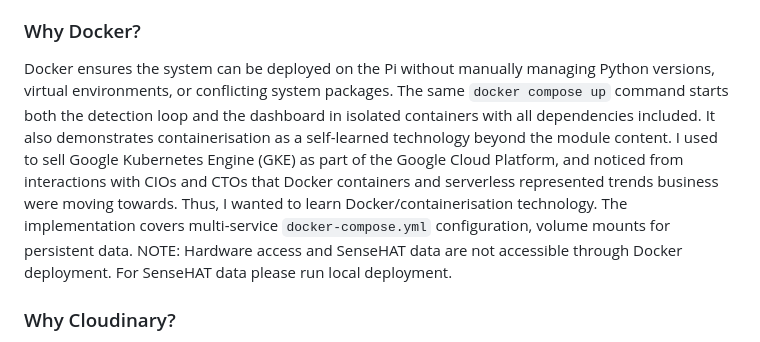
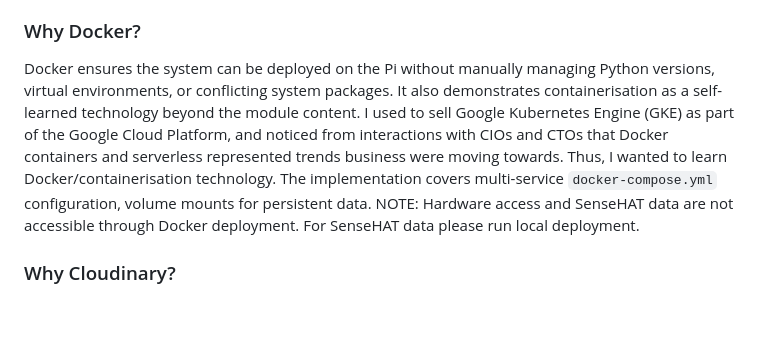
Before and after one commit to Dazzmondo/Networks-IOT-Assignment, a Markdown page: README.md, the part around the change. Drawn GitHub-style; blank space fills up the shorter version.

Commit message:
minor change to Docker section of README

```diff
--- a/README.md
+++ b/README.md
@@ -251,7 +251,7 @@ SQLite lives on the Pi's SD card and is not accessible remotely. MongoDB Atlas p
 The module labs build Flask APIs on the Pi and deploy them to Render, so Flask is a natural fit. Server-Sent Events (SSE) replace the original `<meta http-equiv="refresh" content="10">` pattern. SSE holds a single persistent HTTP connection per browser tab and the server pushes named events (`detection`, `environment`, `analytics`, `counts`, `timeseries`) whenever new data is available. This means the dashboard updates in under 2 seconds after a detection without reloading the page. This is a better user experience and avoids the visual flicker of a full reload. SSE was chosen over WebSockets because it is simpler (one-way server-to-client push is all that is needed) and works natively with Flask's streaming response support.
 
 ### Why Docker?
-Docker ensures the system can be deployed on the Pi without manually managing Python versions, virtual environments, or conflicting system packages. The same `docker compose up` command starts both the detection loop and the dashboard in isolated containers with all dependencies included. It also demonstrates containerisation as a self-learned technology beyond the module content. I used to sell Google Kubernetes Engine (GKE) as part of the Google Cloud Platform, and noticed from interactions with CIOs and CTOs that Docker containers and serverless represented trends business were moving towards. Thus, I wanted to learn Docker/containerisation technology. The implementation covers multi-service `docker-compose.yml` configuration, volume mounts for persistent data. NOTE: Hardware access and SenseHAT data are not accessible through Docker deployment. For SenseHAT data please run local deployment.
+Docker ensures the system can be deployed on the Pi without manually managing Python versions, virtual environments, or conflicting system packages. It also demonstrates containerisation as a self-learned technology beyond the module content. I used to sell Google Kubernetes Engine (GKE) as part of the Google Cloud Platform, and noticed from interactions with CIOs and CTOs that Docker containers and serverless represented trends business were moving towards. Thus, I wanted to learn Docker/containerisation technology. The implementation covers multi-service `docker-compose.yml` configuration, volume mounts for persistent data. NOTE: Hardware access and SenseHAT data are not accessible through Docker deployment. For SenseHAT data please run local deployment.
 
 ### Why Cloudinary?
 The Pi captures detection images to its local SD card, but those images are only accessible from the local network. Cloudinary uploads annotated dog detection images (with YOLO bounding boxes drawn) to a Continuous Delivery Network (CDN) and returns a public HTTPS URL. This URL is stored in SQLite, mirrored to MongoDB, included in the MQTT event payload, and displayed as a clickable thumbnail in the Flask dashboard — making captured images accessible from anywhere.
```
